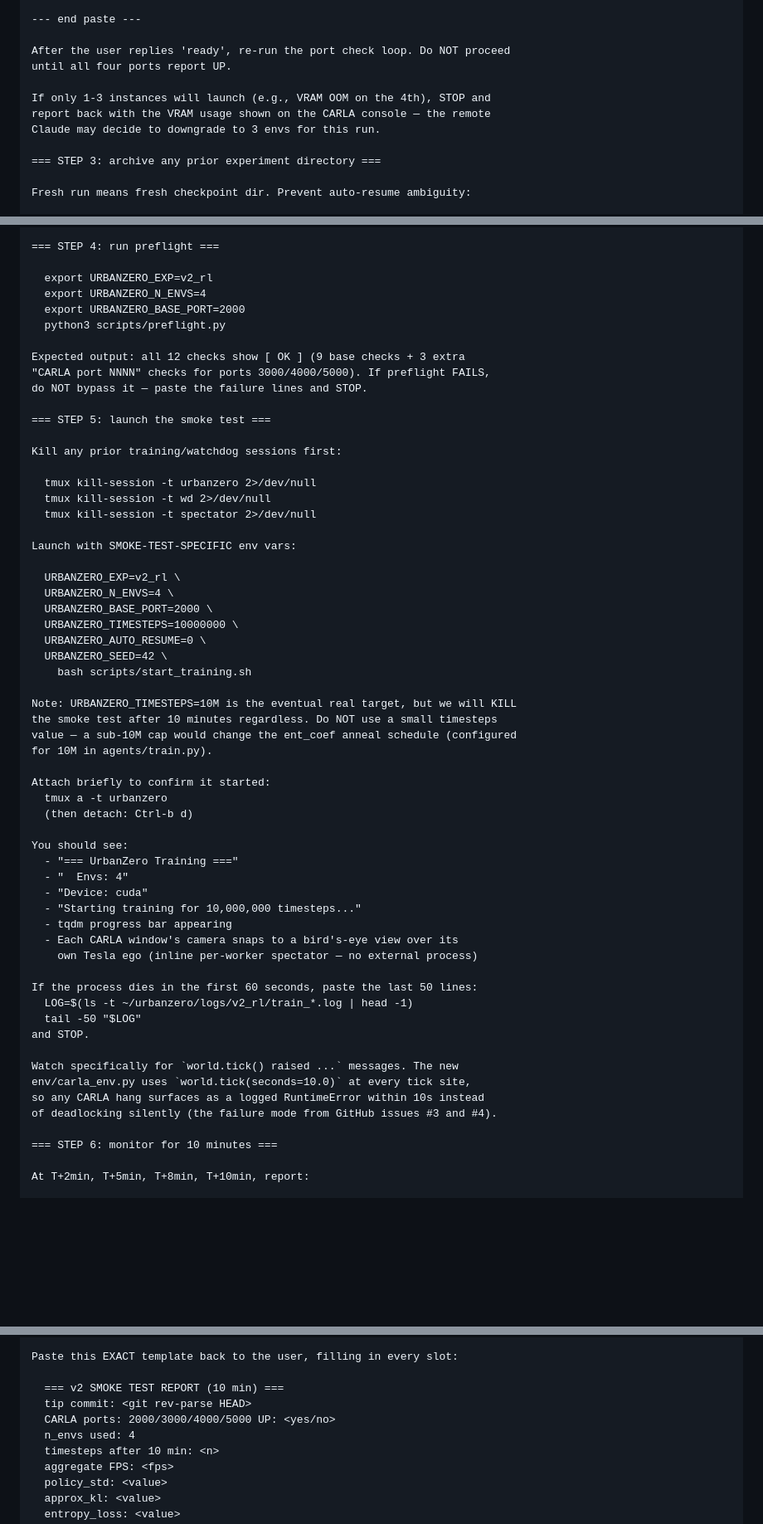
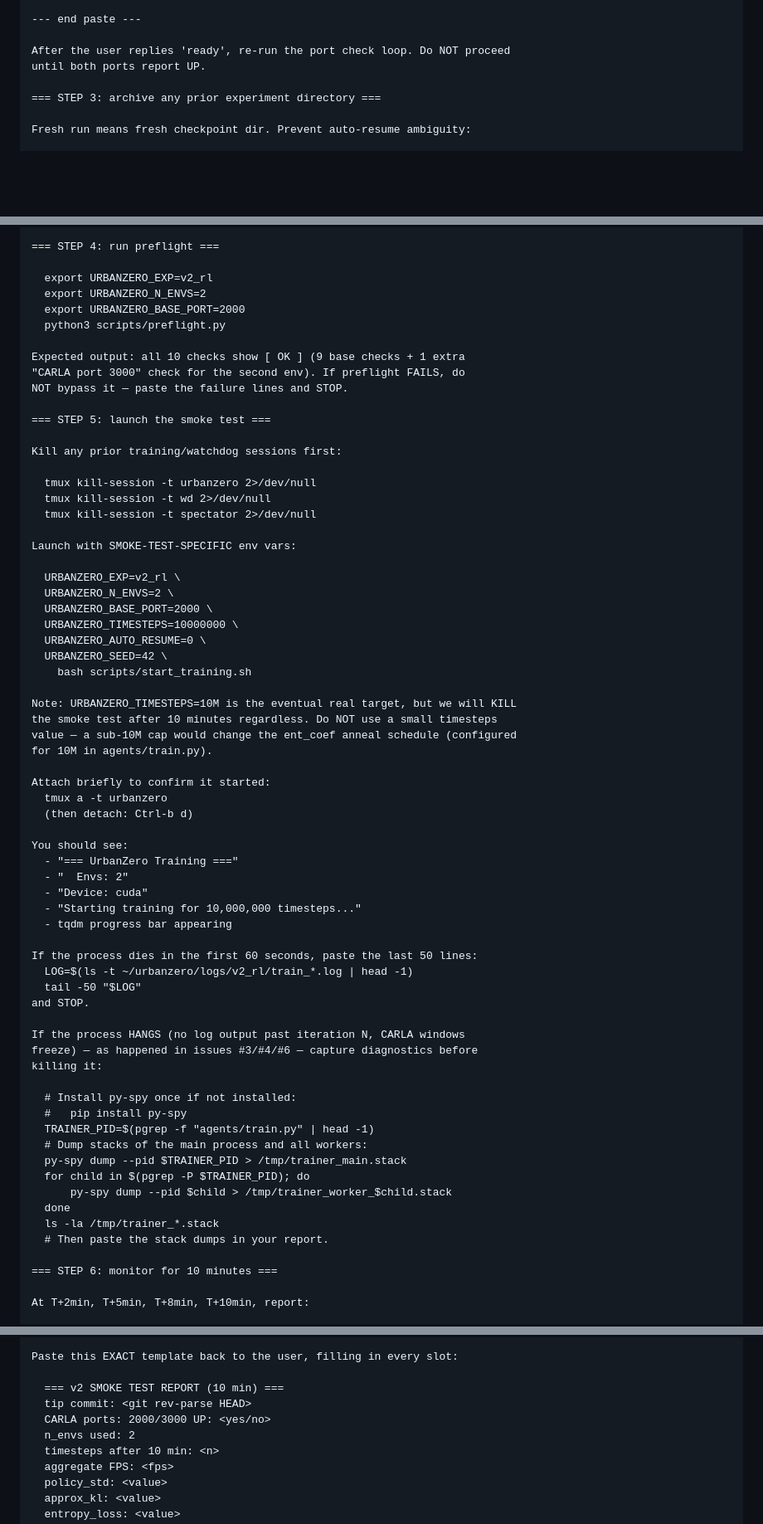
Before and after one commit to AadityaMishra1/UrbanZero, a Markdown page: PC_CLAUDE_SMOKE_V2.md, 3 parts joined by grey strips. Shown at 83% size. GitHub-like rendering; blank space fills up the shorter version.

```diff
--- a/PC_CLAUDE_SMOKE_V2.md
+++ b/PC_CLAUDE_SMOKE_V2.md
@@ -196,11 +162,7 @@ Once all four are at the pre-game menu, reply 'ready'."
 --- end paste ---
 
 After the user replies 'ready', re-run the port check loop. Do NOT proceed
-until all four ports report UP.
-
-If only 1-3 instances will launch (e.g., VRAM OOM on the 4th), STOP and
-report back with the VRAM usage shown on the CARLA console — the remote
-Claude may decide to downgrade to 3 envs for this run.
+until both ports report UP.
 
 === STEP 3: archive any prior experiment directory ===
 
@@ -219,13 +181,13 @@ Fresh run means fresh checkpoint dir. Prevent auto-resume ambiguity:
 === STEP 4: run preflight ===
 
   export URBANZERO_EXP=v2_rl
-  export URBANZERO_N_ENVS=4
+  export URBANZERO_N_ENVS=2
   export URBANZERO_BASE_PORT=2000
   python3 scripts/preflight.py
 
-Expected output: all 12 checks show [ OK ] (9 base checks + 3 extra
-"CARLA port NNNN" checks for ports 3000/4000/5000). If preflight FAILS,
-do NOT bypass it — paste the failure lines and STOP.
+Expected output: all 10 checks show [ OK ] (9 base checks + 1 extra
+"CARLA port 3000" check for the second env). If preflight FAILS, do
+NOT bypass it — paste the failure lines and STOP.
 
 === STEP 5: launch the smoke test ===
 
@@ -238,7 +200,7 @@ Kill any prior training/watchdog sessions first:
 Launch with SMOKE-TEST-SPECIFIC env vars:
 
   URBANZERO_EXP=v2_rl \
-  URBANZERO_N_ENVS=4 \
+  URBANZERO_N_ENVS=2 \
   URBANZERO_BASE_PORT=2000 \
   URBANZERO_TIMESTEPS=10000000 \
   URBANZERO_AUTO_RESUME=0 \
@@ -256,22 +218,30 @@ Attach briefly to confirm it started:
 
 You should see:
   - "=== UrbanZero Training ==="
-  - "  Envs: 4"
+  - "  Envs: 2"
   - "Device: cuda"
   - "Starting training for 10,000,000 timesteps..."
   - tqdm progress bar appearing
-  - Each CARLA window's camera snaps to a bird's-eye view over its
-    own Tesla ego (inline per-worker spectator — no external process)
 
 If the process dies in the first 60 seconds, paste the last 50 lines:
   LOG=$(ls -t ~/urbanzero/logs/v2_rl/train_*.log | head -1)
   tail -50 "$LOG"
 and STOP.
 
-Watch specifically for `world.tick() raised ...` messages. The new
-env/carla_env.py uses `world.tick(seconds=10.0)` at every tick site,
-so any CARLA hang surfaces as a logged RuntimeError within 10s instead
-of deadlocking silently (the failure mode from GitHub issues #3 and #4).
+If the process HANGS (no log output past iteration N, CARLA windows
+freeze) — as happened in issues #3/#4/#6 — capture diagnostics before
+killing it:
+
+  # Install py-spy once if not installed:
+  #   pip install py-spy
+  TRAINER_PID=$(pgrep -f "agents/train.py" | head -1)
+  # Dump stacks of the main process and all workers:
+  py-spy dump --pid $TRAINER_PID > /tmp/trainer_main.stack
+  for child in $(pgrep -P $TRAINER_PID); do
+      py-spy dump --pid $child > /tmp/trainer_worker_$child.stack
+  done
+  ls -la /tmp/trainer_*.stack
+  # Then paste the stack dumps in your report.
 
 === STEP 6: monitor for 10 minutes ===
 
@@ -350,8 +308,8 @@ Paste this EXACT template back to the user, filling in every slot:
 
   === v2 SMOKE TEST REPORT (10 min) ===
   tip commit: <git rev-parse HEAD>
-  CARLA ports: 2000/3000/4000/5000 UP: <yes/no>
-  n_envs used: 4
+  CARLA ports: 2000/3000 UP: <yes/no>
+  n_envs used: 2
   timesteps after 10 min: <n>
   aggregate FPS: <fps>
   policy_std: <value>
```
Also changed, not shown: other parts of PC_CLAUDE_SMOKE_V2.md (+78 -124 lines).
